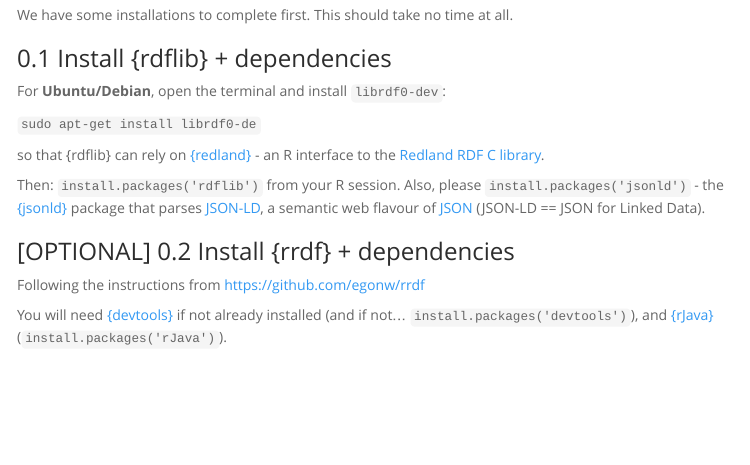
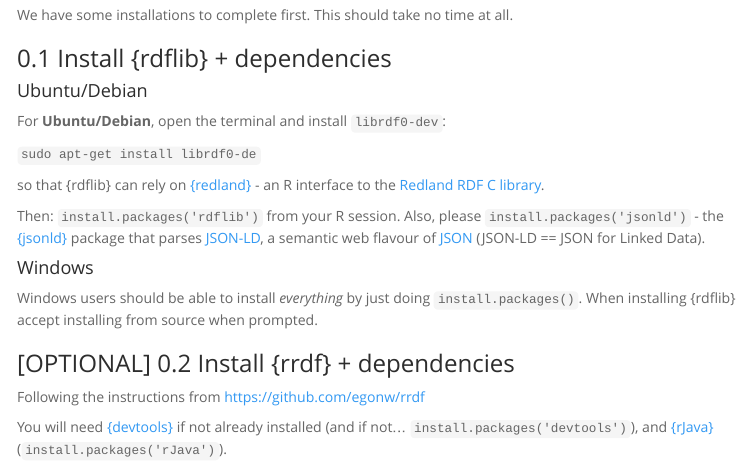
Before and after one commit to datakolektiv/e-Rum2020_SemanticWeb, an R Markdown document (_code/00_SemanticWeb_Intro.Rmd): the page in a window 1100 px wide, from 600 px down. The pictures show the output file _code/00_SemanticWeb_Intro.nb.html that the author committed with the source, opened offline; menus at the side of the page are left out.

Commit message:
minor 20190619 15:26

```diff
--- a/_code/00_SemanticWeb_Intro.Rmd
+++ b/_code/00_SemanticWeb_Intro.Rmd
@@ -36,6 +36,8 @@ We have some installations to complete first. This should take no time at all.
 
 ### 0.1 Install {rdflib} + dependencies
 
+#### Ubuntu/Debian
+
 For **Ubuntu/Debian**, open the terminal and install `librdf0-dev`:
 
 `sudo apt-get install librdf0-de`
@@ -43,6 +45,10 @@ For **Ubuntu/Debian**, open the terminal and install `librdf0-dev`:
 so that {rdflib} can rely on [{redland}](https://cran.r-project.org/web/packages/redland/index.html) - an R interface to the [Redland RDF C library](http://librdf.org/docs/api/index.html).
 
 Then: `install.packages('rdflib')` from your R session. Also, please `install.packages('jsonld')` - the [{jsonld}](https://cran.r-project.org/web/packages/jsonld/index.html) package that parses [JSON-LD](https://en.wikipedia.org/wiki/JSON-LD), a semantic web flavour of [JSON](https://en.wikipedia.org/wiki/JSON) (JSON-LD == JSON for Linked Data).
+
+#### Windows
+
+Windows users should be able to install _everything_ by just doing `install.packages()`. When installing {rdflib} accept installing from source when prompted.
 
 ### [OPTIONAL] 0.2 Install {rrdf} + dependencies
 
```
Also changed, not shown: _code/00_SemanticWeb_Intro.nb.html.
